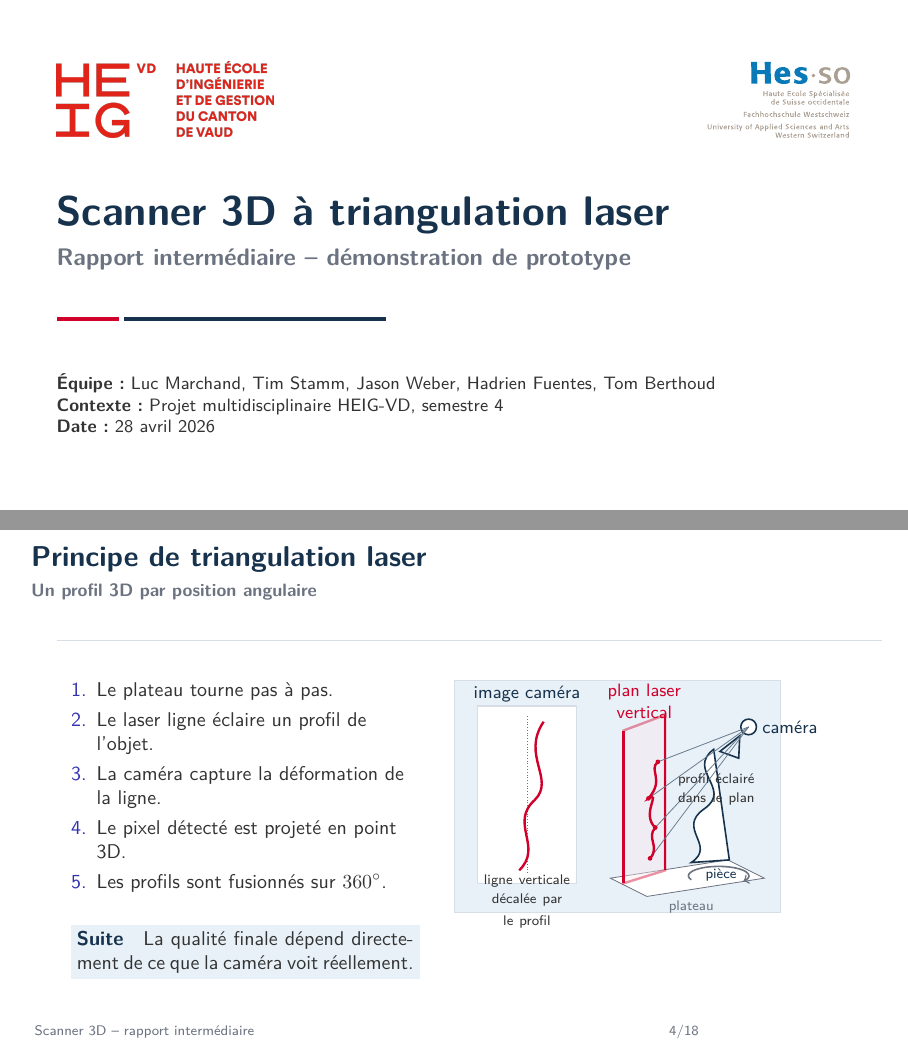
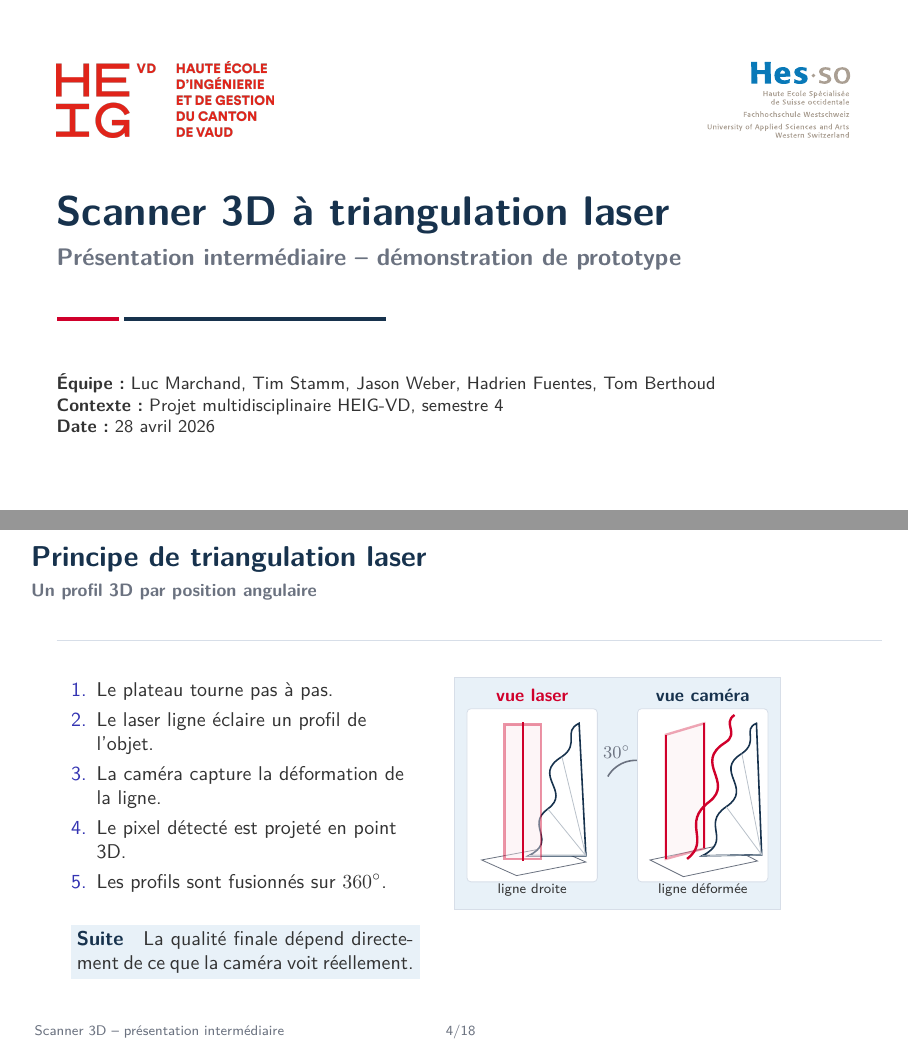
Before and after one commit to tom-berthoud/scanner3d-pmd, LaTeX slides (docs/presentation_intermediaire/beamer.tex, which reads docs/presentation_intermediaire/schemas/triangulation.tex): pages 1 and 4 of 18, joined at a grey line. Compiled offline with pdfLaTeX.

Commit message:
Improve slides

```diff
--- a/docs/presentation_intermediaire/beamer.tex
+++ b/docs/presentation_intermediaire/beamer.tex
@@ -45,11 +45,13 @@
 \setbeamertemplate{footline}{
   \leavevmode
   \hbox{
-    \begin{beamercolorbox}[wd=.73\paperwidth,ht=2.4ex,dp=1.1ex,leftskip=0.55cm]{author in head/foot}
-      \scriptsize\textcolor{mutedgray}{Scanner 3D -- rapport intermédiaire}
+    \begin{beamercolorbox}[wd=.40\paperwidth,ht=2.4ex,dp=1.1ex,leftskip=0.55cm]{author in head/foot}
+      \scriptsize\textcolor{mutedgray}{Scanner 3D -- présentation intermédiaire}
     \end{beamercolorbox}
-    \begin{beamercolorbox}[wd=.27\paperwidth,ht=2.4ex,dp=1.1ex,rightskip=0.55cm plus1fil]{date in head/foot}
+    \begin{beamercolorbox}[wd=.20\paperwidth,ht=2.4ex,dp=1.1ex,center]{date in head/foot}
       \scriptsize\textcolor{mutedgray}{\insertframenumber/\inserttotalframenumber}
+    \end{beamercolorbox}
+    \begin{beamercolorbox}[wd=.40\paperwidth,ht=2.4ex,dp=1.1ex]{date in head/foot}
     \end{beamercolorbox}
   }
 }
@@ -149,7 +151,7 @@
 
   \vspace{1.0cm}
   {\usebeamerfont{title}\textcolor{deepblue}{Scanner 3D à triangulation laser}}\\[0.25cm]
-  {\usebeamerfont{subtitle}\textcolor{mutedgray}{Rapport intermédiaire -- démonstration de prototype}}\\[0.55cm]
+  {\usebeamerfont{subtitle}\textcolor{mutedgray}{Présentation intermédiaire -- démonstration de prototype}}\\[0.55cm]
 
   \begin{tikzpicture}
     \fill[heigred] (0,0) rectangle (1.1,0.08);
@@ -225,55 +227,7 @@
       \nextbox{La qualité finale dépend directement de ce que la caméra voit réellement.}
     \end{column}
     \begin{column}{0.50\textwidth}
-      \begin{tikzpicture}[scale=0.92, every node/.style={font=\small}]
-        \draw[fill=softblue,draw=linegray] (0,0) rectangle (6.25,4.45);
-
-        % Vue image : la ligne laser reste verticale, mais son abscisse
-        % varie avec la profondeur du profil de la pièce.
-        \draw[fill=white,draw=linegray,thick] (0.45,0.55) rectangle (2.35,3.95);
-        \node[deepblue] at (1.4,4.18) {image caméra};
-        \draw[mutedgray,densely dotted] (1.4,0.75) -- (1.4,3.75);
-        \draw[heigred,very thick]
-          (1.25,0.8)
-          .. controls (1.72,1.25) and (1.05,1.7) .. (1.55,2.15)
-          .. controls (1.95,2.55) and (1.28,3.0) .. (1.72,3.65);
-        \node[align=center,text width=1.8cm] at (1.4,0.2) {\scriptsize ligne verticale\\[-0.04cm]\scriptsize décalée par le profil};
-
-        % Vue pseudo-3D : le plan laser est vertical et droit.
-        \coordinate (cam) at (5.65,3.55);
-        \draw[fill=white,draw=mutedgray] (3.0,0.65) -- (5.25,1.0) -- (5.95,0.65) -- (3.7,0.3) -- cycle;
-        \draw[->,mutedgray,thick] (4.55,0.62) arc (205:-35:0.58 and 0.18);
-        \node[mutedgray] at (4.55,0.1) {\scriptsize plateau};
-
-        \draw[fill=softred,draw=heigred,very thick,opacity=0.42]
-          (3.25,0.55) -- (4.05,0.80) -- (4.05,3.78) -- (3.25,3.48) -- cycle;
-        \draw[heigred,very thick] (3.25,0.55) -- (3.25,3.48);
-        \draw[heigred,very thick] (4.05,0.80) -- (4.05,3.78);
-        \node[heigred,align=center] at (3.65,4.05) {plan laser\\vertical};
-
-        \draw[fill=white,draw=deepblue,thick]
-          (4.55,0.95) .. controls (5.05,1.28) and (4.25,1.6) .. (4.8,1.98)
-          .. controls (5.35,2.36) and (4.45,2.72) .. (4.98,3.12)
-          -- (5.28,1.0) -- cycle;
-        \node[deepblue] at (5.12,0.72) {\scriptsize pièce};
-
-        \coordinate (q1) at (3.76,1.03);
-        \coordinate (q2) at (3.86,1.62);
-        \coordinate (q3) at (3.73,2.18);
-        \coordinate (q4) at (3.91,2.88);
-        \draw[fill=white,draw=deepblue,thick] (cam) circle (0.15);
-        \draw[deepblue,thick] (5.48,3.38) -- (5.10,3.08) -- (5.46,2.95) -- cycle;
-        \node[deepblue,anchor=west] at (5.78,3.55) {caméra};
-        \foreach \q in {q1,q2,q3,q4} {
-          \draw[deepblue!65,thin] (cam) -- (\q);
-          \fill[heigred] (\q) circle (0.045);
-        }
-        \draw[heigred,very thick]
-          (q1) .. controls (3.96,1.25) and (3.68,1.42) .. (q2)
-               .. controls (3.58,1.88) and (3.98,2.32) .. (q3)
-               .. controls (4.05,2.55) and (3.72,2.72) .. (q4);
-        \node[align=center,text width=2.25cm] at (5.03,2.35) {\scriptsize profil éclairé\\[-0.04cm]\scriptsize dans le plan};
-      \end{tikzpicture}
+      \input{schemas/triangulation.tex}
     \end{column}
   \end{columns}
 \end{frame}
--- /dev/null
+++ b/docs/presentation_intermediaire/schemas/triangulation.tex
@@ -0,0 +1,66 @@
+\begin{tikzpicture}[scale=0.92, every node/.style={font=\scriptsize}]
+  \draw[fill=softblue,draw=linegray] (0,0) rectangle (6.25,4.45);
+
+  % Panneau gauche : vue dans l'axe du laser.
+  \begin{scope}[shift={(0.25,0.15)}]
+    \node[heigred,font=\small\bfseries] at (1.25,3.95) {vue laser};
+    \draw[fill=white,draw=linegray,rounded corners=2pt] (0.00,0.38) rectangle (2.50,3.70);
+
+    % Plateau.
+    \draw[fill=white,draw=mutedgray] (0.28,0.80) -- (1.62,1.05) -- (2.28,0.76) -- (0.95,0.50) -- cycle;
+
+    % Objet ondulé.
+    \draw[fill=white,draw=deepblue,thick]
+      (1.18,0.88)
+      .. controls (1.76,1.17) and (1.10,1.45) .. (1.55,1.78)
+      .. controls (2.02,2.12) and (1.22,2.42) .. (1.82,2.78)
+      .. controls (2.18,3.03) and (1.82,3.26) .. (2.15,3.42)
+      -- (2.28,0.88) -- cycle;
+    \draw[deepblue!30,thin] (1.18,0.88) -- (2.28,0.88);
+    \draw[deepblue!30,thin] (1.55,1.78) -- (2.28,0.88);
+    \draw[deepblue!30,thin] (1.82,2.78) -- (2.28,0.88);
+
+    % Plan laser vu de face : même ligne verticale.
+    \draw[fill=softred,draw=heigred,very thick,opacity=0.42] (0.72,0.82) rectangle (1.42,3.40);
+    \draw[heigred,very thick] (1.07,0.78) -- (1.07,3.45);
+    \node[align=center,text width=2.0cm] at (1.25,0.23) {ligne droite};
+  \end{scope}
+
+  % Flèche indiquant le changement de point de vue.
+  \draw[->,thick,mutedgray] (2.95,2.55) arc (150:30:0.62);
+  \node[mutedgray,font=\small] at (3.12,3.02) {$30^\circ$};
+
+  % Panneau droit : vue caméra décalée.
+  \begin{scope}[shift={(3.52,0.15)}]
+    \node[deepblue,font=\small\bfseries] at (1.25,3.95) {vue caméra};
+    \draw[fill=white,draw=linegray,rounded corners=2pt] (0.00,0.38) rectangle (2.50,3.70);
+
+    % Plateau.
+    \draw[fill=white,draw=mutedgray] (0.24,0.80) -- (1.68,1.10) -- (2.30,0.78) -- (0.88,0.48) -- cycle;
+
+    % Plan laser vu de biais.
+    \draw[fill=softred,draw=heigred,very thick,opacity=0.34]
+      (0.54,0.82) -- (1.28,1.02) -- (1.28,3.42) -- (0.54,3.20) -- cycle;
+    \draw[heigred,very thick] (0.54,0.82) -- (0.54,3.20);
+    \draw[heigred,very thick] (1.28,1.02) -- (1.28,3.42);
+
+    % Objet ondulé.
+    \draw[fill=white,draw=deepblue,thick]
+      (1.24,0.88)
+      .. controls (1.84,1.18) and (1.20,1.48) .. (1.70,1.82)
+      .. controls (2.24,2.18) and (1.44,2.50) .. (2.00,2.84)
+      .. controls (2.34,3.08) and (2.00,3.30) .. (2.28,3.42)
+      -- (2.38,0.90) -- cycle;
+    \draw[deepblue!30,thin] (1.24,0.88) -- (2.38,0.90);
+    \draw[deepblue!30,thin] (1.70,1.82) -- (2.38,0.90);
+    \draw[deepblue!30,thin] (2.00,2.84) -- (2.38,0.90);
+
+    % Même ligne laser, vue de biais par la caméra.
+    \draw[heigred,very thick]
+      (0.95,0.82)
+      .. controls (1.42,1.18) and (0.82,1.50) .. (1.38,1.92)
+      .. controls (1.86,2.30) and (1.06,2.66) .. (1.68,3.05)
+      .. controls (1.96,3.23) and (1.62,3.42) .. (1.86,3.58);
+    \node[align=center,text width=2.0cm] at (1.25,0.23) {ligne déformée};
+  \end{scope}
+\end{tikzpicture}
```
Also changed, not shown: docs/presentation_intermediaire/schemas/occultation.tex (added, +26 -0 lines), docs/presentation_intermediaire/beamer.pdf, docs/presentation_intermediaire/beamer.tex (79 more changed lines).
